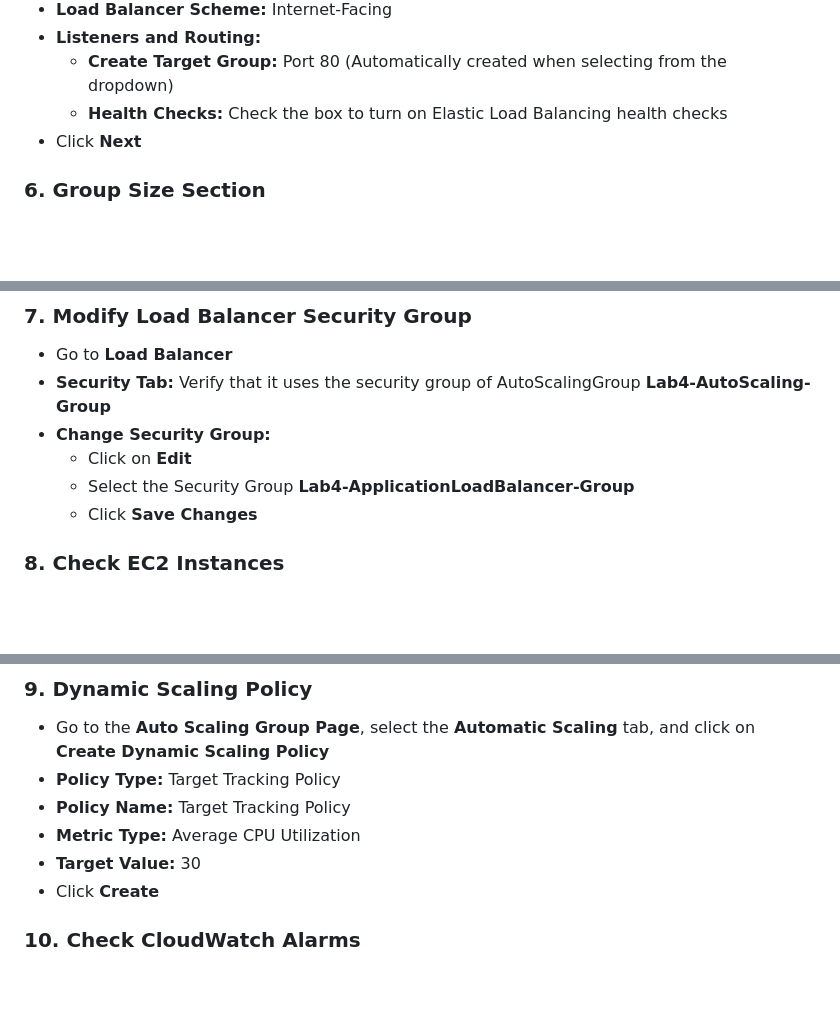
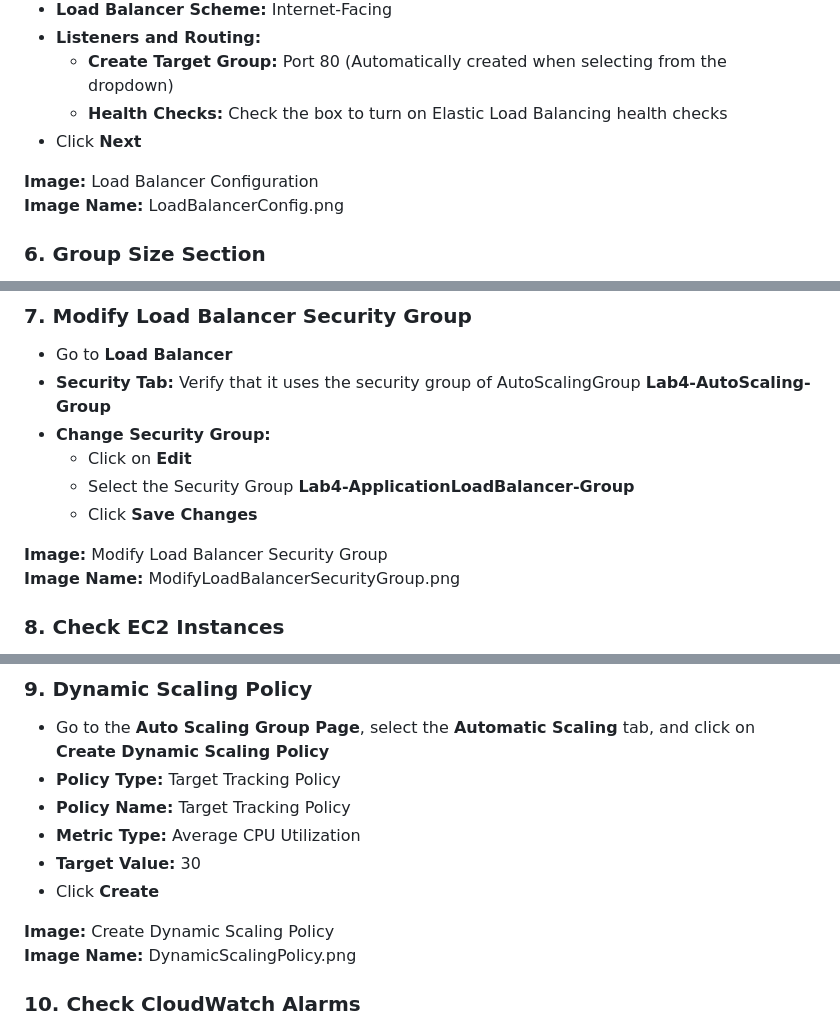
Before and after one commit to shantanu-p01/ACC-LAB, a Markdown page: docs/Lab 4 Auto-Scaling with Load Balancer/README.md, 3 parts joined by grey strips. Drawn GitHub-style; blank space fills up the shorter version.

```diff
--- a/docs/Lab 4 Auto-Scaling with Load Balancer/README.md
+++ b/docs/Lab 4 Auto-Scaling with Load Balancer/README.md
@@ -51,6 +51,9 @@
   - **Create Target Group:** Port 80 (Automatically created when selecting from the dropdown)
   - **Health Checks:** Check the box to turn on Elastic Load Balancing health checks
 - Click **Next**
+
+**Image:** Load Balancer Configuration
+**Image Name:** LoadBalancerConfig.png
 
 ### 6. Group Size Section
 - **Desired Capacity:** 1
@@ -67,6 +70,9 @@
   - Select the Security Group **Lab4-ApplicationLoadBalancer-Group**
   - Click **Save Changes**
 
+**Image:** Modify Load Balancer Security Group
+**Image Name:** ModifyLoadBalancerSecurityGroup.png
+
 ### 8. Check EC2 Instances
 - **EC2 Instances:** It will show an instance running or being created
 - **DNS Name:** Once the Load Balancer is active, copy its DNS name into your browser in a new tab
@@ -80,6 +86,9 @@
 - **Target Value:** 30
 - Click **Create**
 
+**Image:** Create Dynamic Scaling Policy
+**Image Name:** DynamicScalingPolicy.png
+
 ### 10. Check CloudWatch Alarms
 - Go to **CloudWatch Service > All Alarms**
 - You'll see alarms for scale-in and scale-out operations automatically created by the Auto Scaling Group.
```
Also changed, not shown: other parts of docs/Lab 4 Auto-Scaling with Load Balancer/README.md (+6 -12 lines), README.md (+1 -1 lines), docs/Lab 2 CloudTrail/README.md (added, +123 -0 lines), docs/Lab 4 Auto-Scaling with Load Balancer/img/LaunchTemplateConfig.png (added).
